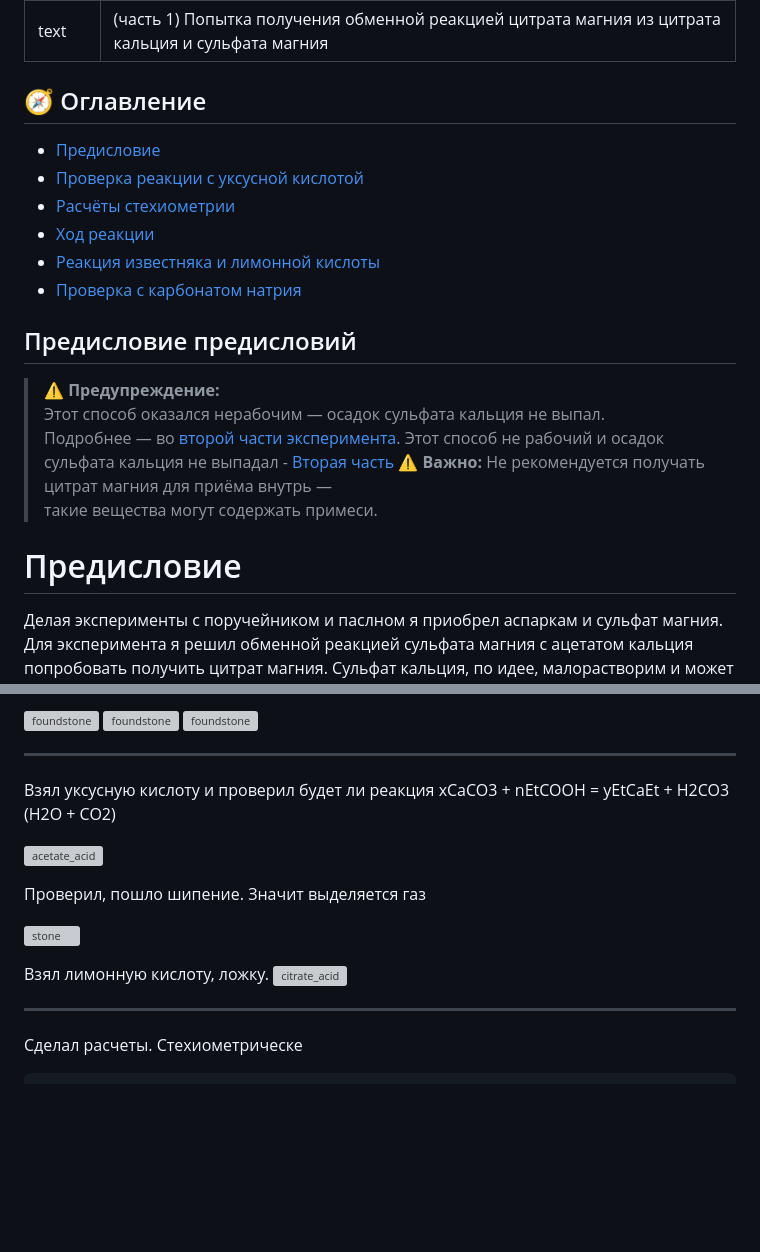
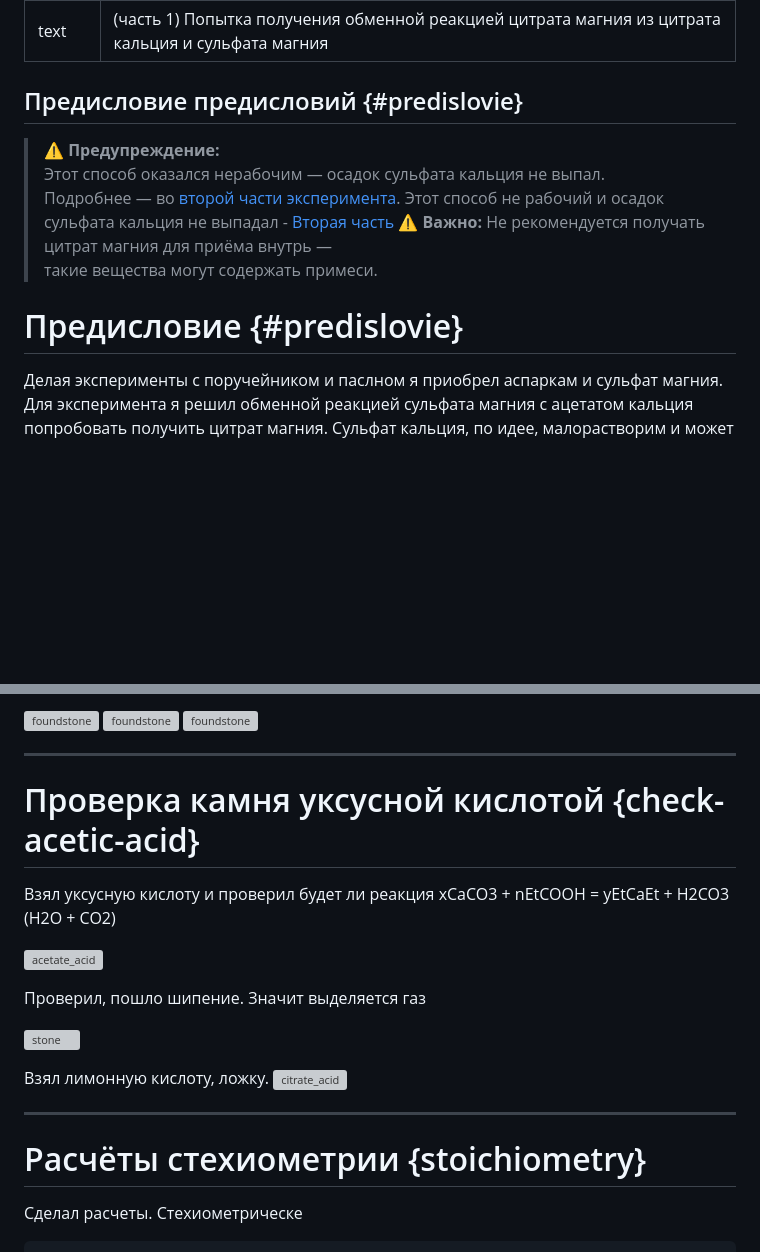
Before and after one commit to wipedlifepotato/wipedlifepotato.github.io, a Markdown page: experimentAceMg.md, 2 parts joined by grey strips. Drawn GitHub-style; blank space fills up the shorter version; grey boxes are pictures that could not be loaded.

Commit message:
drop table of content

````diff
--- a/experimentAceMg.md
+++ b/experimentAceMg.md
@@ -3,15 +3,7 @@ layout: text
 title: (часть 1) Попытка получения обменной реакцией цитрата магния из цитрата кальция и сульфата магния
 ---
 
-## 🧭 Оглавление
-- [Предисловие](#предисловие)
-- [Проверка реакции с уксусной кислотой](#проверка-реакции-с-уксусной-кислотой)
-- [Расчёты стехиометрии](#расчёты-стехиометрии)
-- [Ход реакции](#ход-реакции)
-- [Реакция известняка и лимонной кислоты](#реакция-известняка-и-лимонной-кислоты)
-- [Проверка с карбонатом натрия](#проверка-с-карбонатом-натрия)
-
-## Предисловие предисловий
+## Предисловие предисловий {#predislovie}
 
 > ⚠️ **Предупреждение:**
 > Этот способ оказался нерабочим — осадок сульфата кальция не выпал.
@@ -20,7 +12,7 @@ title: (часть 1) Попытка получения обменной реа
 > ⚠️ **Важно:** Не рекомендуется получать цитрат магния для приёма внутрь —
 > такие вещества могут содержать примеси.
 
-# Предисловие
+# Предисловие {#predislovie}
 
 Делая эксперименты с поручейником и паслном я приобрел аспаркам и сульфат магния. Для эксперимента я решил обменной реакцией сульфата магния с ацетатом кальция попробовать получить цитрат магния. Сульфат кальция, по идее, малорастворим и может выпасть в осадок (образует кристаллогидраты, которые кажется могут быть всё же растворимы). Для этого я собирался взять мел или скорлупу, но я решил пойти дальше и взял для этого камень улицы.
 
@@ -38,7 +30,7 @@ title: (часть 1) Попытка получения обменной реа
 ![foundstone](experimets/AceMg/foundstone_3.jpg)
 
 ---
-
+# Проверка камня уксусной кислотой {check-acetic-acid}
 
 Взял уксусную кислоту и проверил будет ли реакция xCaCO3 + nEtCOOH = yEtCaEt + H2CO3 (H2O + CO2)
 
@@ -53,6 +45,8 @@ title: (часть 1) Попытка получения обменной реа
 ![citrate_acid](experimets/AceMg/citrateweight.jpg)
 
 ---
+
+# Расчёты стехиометрии {stoichiometry}
 
 Сделал расчеты. Стехиометрическе
 ```
````
